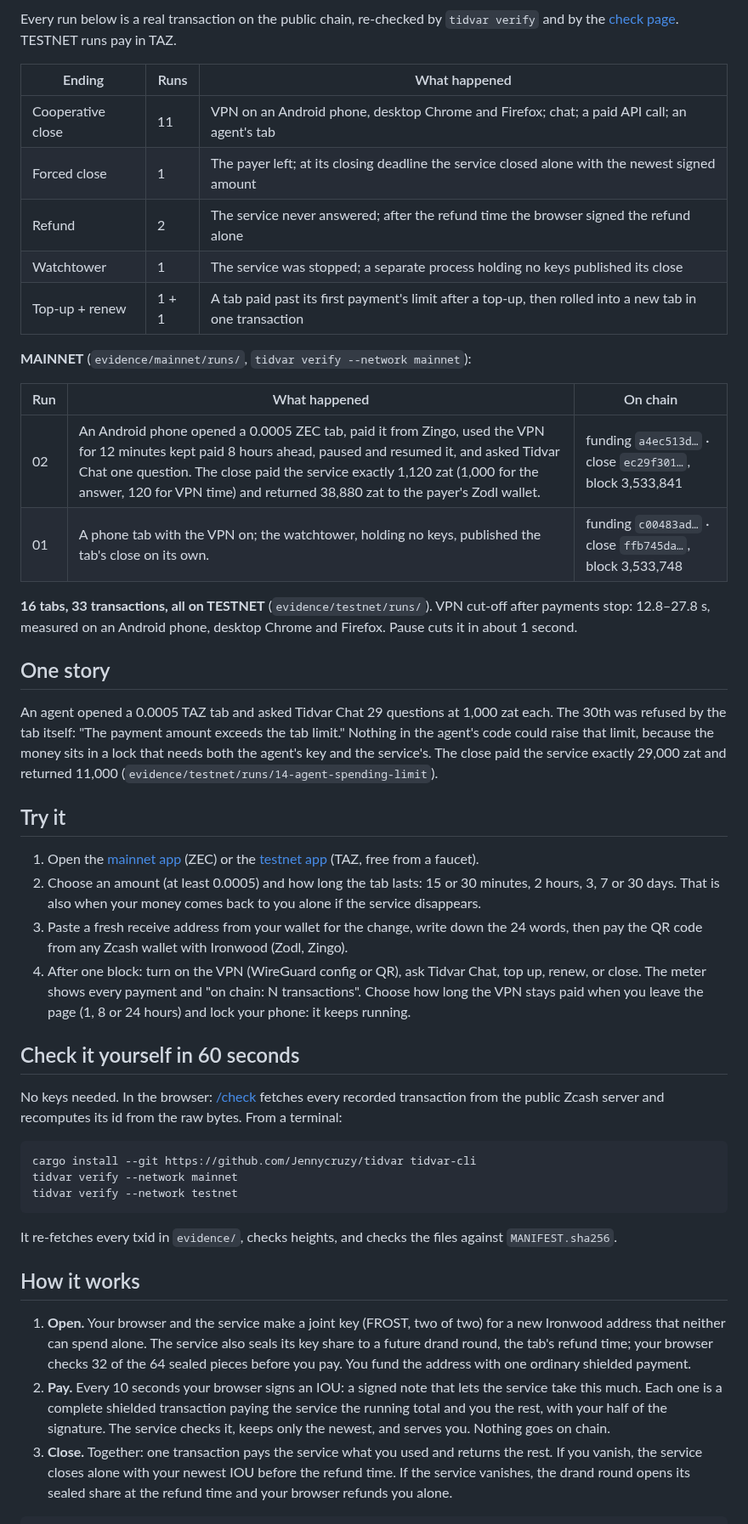
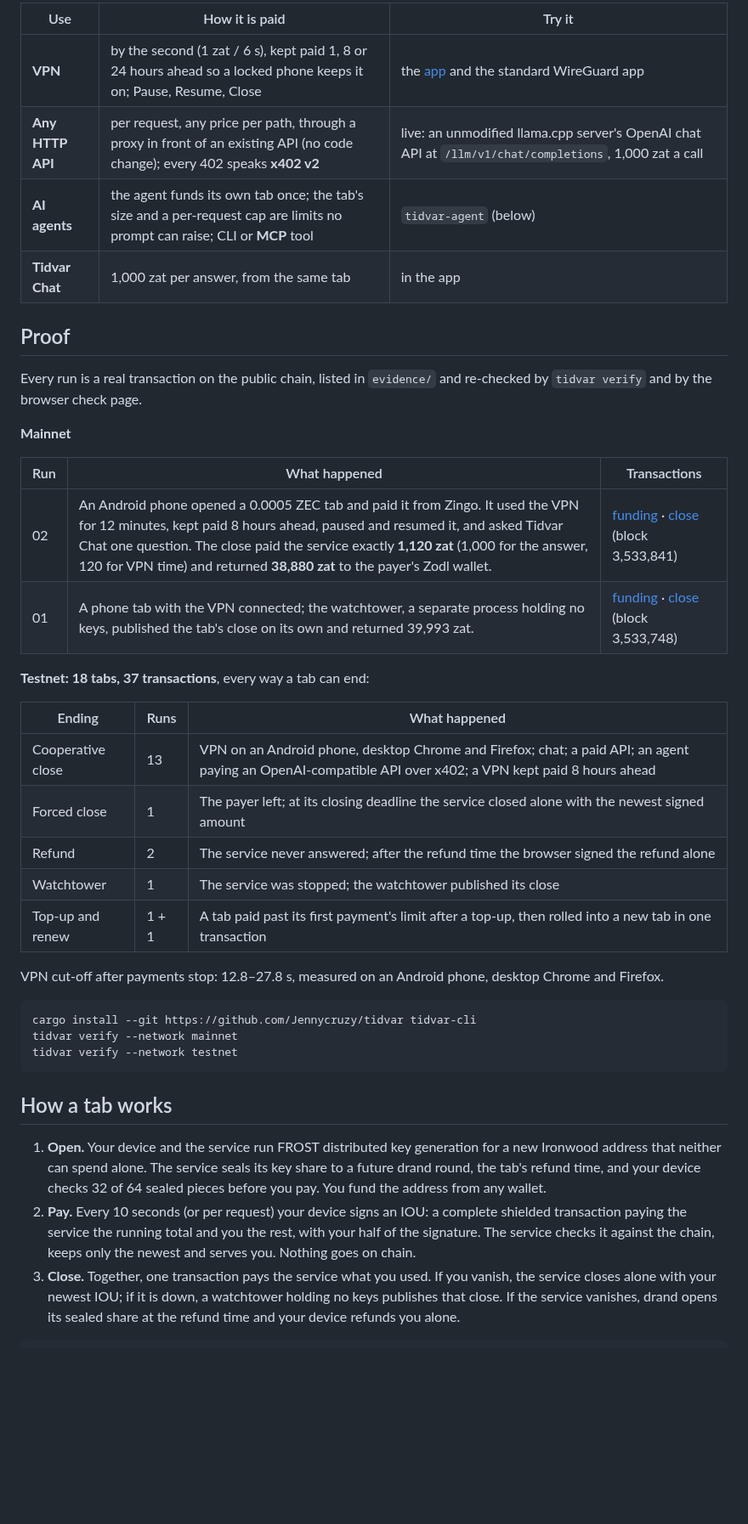
Before and after one commit to Jennycruzy/tidvar, a Markdown page: README.md, the part around one of its changes. Shown at 85% size. GitHub-like rendering; blank space fills up the shorter version.

````diff
--- a/README.md
+++ b/README.md
@@ -30,48 +49,34 @@ for any web API (`tidvar-402`) and an agent with a hard spending limit (`tidvar-
 
-Every run below is a real transaction on the public chain, re-checked by `tidvar verify` and by the
-[check page](https://tidvar.38-49-216-59.sslip.io/check). TESTNET runs pay in TAZ.
+| Use | How it is paid | Try it |
+|---|---|---|
+| **VPN** | by the second (1 zat / 6 s), kept paid 1, 8 or 24 hours ahead so a locked phone keeps it on; Pause, Resume, Close | the [app](https://mainnet.tidvar.38-49-216-59.sslip.io/open) and the standard WireGuard app |
+| **Any HTTP API** | per request, any price per path, through a proxy in front of an existing API (no code change); every 402 speaks **x402 v2** | live: an unmodified llama.cpp server's OpenAI chat API at `/llm/v1/chat/completions`, 1,000 zat a call |
+| **AI agents** | the agent funds its own tab once; the tab's size and a per-request cap are limits no prompt can raise; CLI or **MCP** tool | `tidvar-agent` (below) |
+| **Tidvar Chat** | 1,000 zat per answer, from the same tab | in the app |
+
+## Proof
+
+Every run is a real transaction on the public chain, listed in `evidence/` and re-checked by
+`tidvar verify` and by the browser check page.
+
+**Mainnet**
+
+| Run | What happened | Transactions |
+|---|---|---|
+| 02 | An Android phone opened a 0.0005 ZEC tab and paid it from Zingo. It used the VPN for 12 minutes, kept paid 8 hours ahead, paused and resumed it, and asked Tidvar Chat one question. The close paid the service exactly **1,120 zat** (1,000 for the answer, 120 for VPN time) and returned **38,880 zat** to the payer's Zodl wallet. | [funding](https://blockchair.com/zcash/transaction/a4ec513db55853ba0b895ca7254238f0efc6cbd0994a9123b4e6fc4139f3854b) · [close](https://blockchair.com/zcash/transaction/ec29f3018a7b1e9e2bc73651b15e8bece5ddff032ea7ed8a56929e0aea4a90b7) (block 3,533,841) |
+| 01 | A phone tab with the VPN connected; the watchtower, a separate process holding no keys, published the tab's close on its own and returned 39,993 zat. | [funding](https://blockchair.com/zcash/transaction/c00483ad876a3103cbb1b29e41f8570c0c187c073b4f1179fd51fcdc6a2ea75f) · [close](https://blockchair.com/zcash/transaction/ffb745da6f1e17ca60004783093d999ca3f9c71e974ada728a7c4c71fe24038f) (block 3,533,748) |
+
+**Testnet: 18 tabs, 37 transactions**, every way a tab can end:
 
 | Ending | Runs | What happened |
 |---|---|---|
-| Cooperative close | 11 | VPN on an Android phone, desktop Chrome and Firefox; chat; a paid API call; an agent's tab |
+| Cooperative close | 13 | VPN on an Android phone, desktop Chrome and Firefox; chat; a paid API; an agent paying an OpenAI-compatible API over x402; a VPN kept paid 8 hours ahead |
 | Forced close | 1 | The payer left; at its closing deadline the service closed alone with the newest signed amount |
 | Refund | 2 | The service never answered; after the refund time the browser signed the refund alone |
-| Watchtower | 1 | The service was stopped; a separate process holding no keys published its close |
-| Top-up + renew | 1 + 1 | A tab paid past its first payment's limit after a top-up, then rolled into a new tab in one transaction |
+| Watchtower | 1 | The service was stopped; the watchtower published its close |
+| Top-up and renew | 1 + 1 | A tab paid past its first payment's limit after a top-up, then rolled into a new tab in one transaction |
 
-**MAINNET** (`evidence/mainnet/runs/`, `tidvar verify --network mainnet`):
-
-| Run | What happened | On chain |
-|---|---|---|
-| 02 | An Android phone opened a 0.0005 ZEC tab, paid it from Zingo, used the VPN for 12 minutes kept paid 8 hours ahead, paused and resumed it, and asked Tidvar Chat one question. The close paid the service exactly 1,120 zat (1,000 for the answer, 120 for VPN time) and returned 38,880 zat to the payer's Zodl wallet. | funding `a4ec513d…` · close `ec29f301…`, block 3,533,841 |
-| 01 | A phone tab with the VPN on; the watchtower, holding no keys, published the tab's close on its own. | funding `c00483ad…` · close `ffb745da…`, block 3,533,748 |
-
-**16 tabs, 33 transactions, all on TESTNET** (`evidence/testnet/runs/`). VPN cut-off after payments stop:
-12.8–27.8 s, measured on an Android phone, desktop Chrome and Firefox. Pause cuts it in about 1 second.
-
-## One story
-
-An agent opened a 0.0005 TAZ tab and asked Tidvar Chat 29 questions at 1,000 zat each. The 30th was refused by
-the tab itself: "The payment amount exceeds the tab limit." Nothing in the agent's code could raise that
-limit, because the money sits in a lock that needs both the agent's key and the service's. The close paid
-the service exactly 29,000 zat and returned 11,000 (`evidence/testnet/runs/14-agent-spending-limit`).
-
-## Try it
-
-1. Open the [mainnet app](https://mainnet.tidvar.38-49-216-59.sslip.io/open) (ZEC) or the
-   [testnet app](https://tidvar.38-49-216-59.sslip.io/open) (TAZ, free from a faucet).
-2. Choose an amount (at least 0.0005) and how long the tab lasts: 15 or 30 minutes, 2 hours, 3, 7 or 30 days. That is also when
-   your money comes back to you alone if the service disappears.
-3. Paste a fresh receive address from your wallet for the change, write down the 24 words, then pay the QR
-   code from any Zcash wallet with Ironwood (Zodl, Zingo).
-4. After one block: turn on the VPN (WireGuard config or QR), ask Tidvar Chat, top up, renew, or close.
-   The meter shows every payment and "on chain: N transactions". Choose how long the VPN stays paid when you
-   leave the page (1, 8 or 24 hours) and lock your phone: it keeps running.
-
-## Check it yourself in 60 seconds
-
-No keys needed. In the browser: [/check](https://tidvar.38-49-216-59.sslip.io/check) fetches every recorded
-transaction from the public Zcash server and recomputes its id from the raw bytes. From a terminal:
+VPN cut-off after payments stop: 12.8–27.8 s, measured on an Android phone, desktop Chrome and Firefox.
 
 ```sh
 cargo install --git https://github.com/Jennycruzy/tidvar tidvar-cli
@@ -79,20 +84,16 @@ tidvar verify --network mainnet
 tidvar verify --network testnet
 ```
 
-It re-fetches every txid in `evidence/`, checks heights, and checks the files against `MANIFEST.sha256`.
+## How a tab works
 
-## How it works
-
-1. **Open.** Your browser and the service make a joint key (FROST, two of two) for a new Ironwood address
-   that neither can spend alone. The service also seals its key share to a future drand round, the tab's
-   refund time; your browser checks 32 of the 64 sealed pieces before you pay. You fund the address with one
-   ordinary shielded payment.
-2. **Pay.** Every 10 seconds your browser signs an IOU: a signed note that lets the service take this much.
-   Each one is a complete shielded transaction paying the service the running total and you the rest, with
-   your half of the signature. The service checks it, keeps only the newest, and serves you. Nothing goes on
-   chain.
-3. **Close.** Together: one transaction pays the service what you used and returns the rest. If you vanish,
-   the service closes alone with your newest IOU before the refund time. If the service vanishes, the drand
-   round opens its sealed share at the refund time and your browser refunds you alone.
+1. **Open.** Your device and the service run FROST distributed key generation for a new Ironwood address that
+   neither can spend alone. The service seals its key share to a future drand round, the tab's refund time,
+   and your device checks 32 of 64 sealed pieces before you pay. You fund the address from any wallet.
+2. **Pay.** Every 10 seconds (or per request) your device signs an IOU: a complete shielded transaction
+   paying the service the running total and you the rest, with your half of the signature. The service checks
+   it against the chain, keeps only the newest and serves you. Nothing goes on chain.
+3. **Close.** Together, one transaction pays the service what you used. If you vanish, the service closes alone
+   with your newest IOU; if it is down, a watchtower holding no keys publishes that close. If the service
+   vanishes, drand opens its sealed share at the refund time and your device refunds you alone.
 
 ```
````
Also changed, not shown: other parts of README.md (+106 -93 lines), docs/screens/1-landing.png (added), docs/screens/2-open.png (added), docs/screens/3-words.png (added), docs/screens/4-fund.png (added), 6 other files.
